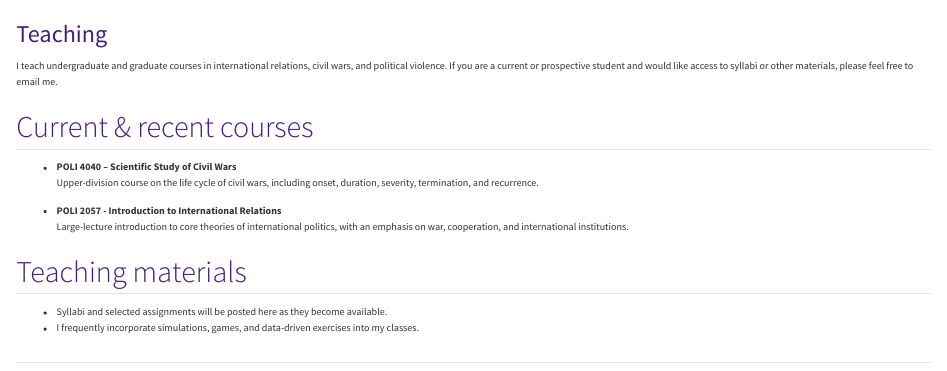
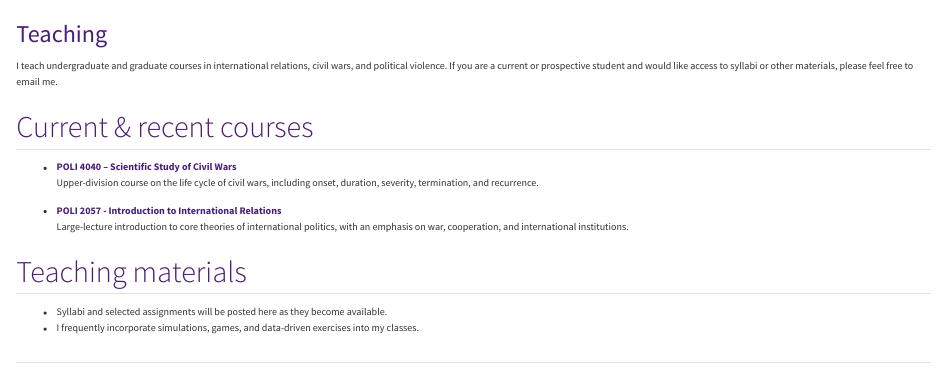
Before and after one commit to rvannostrand/lsuwebsite, a Quarto document (teaching.qmd): the page in a window 1100 px wide, from its top. Rendered offline with R 4.5, knitr and Pandoc in place of Quarto, with nearby package versions.

Commit message:
add syllabi to teaching

```diff
--- a/_quarto.yml
+++ b/_quarto.yml
@@ -4,6 +4,7 @@ project:
 
 website:
   title: "Rachel D. Van Nostrand"
+  favicon: files/favicon.png
   navbar:
     background: light
     left:
--- a/teaching.qmd
+++ b/teaching.qmd
@@ -6,10 +6,10 @@ I teach undergraduate and graduate courses in international relations, civil war
 
 ## Current & recent courses
 
--   **POLI 4040 – Scientific Study of Civil Wars**\
+-   [**POLI 4040 – Scientific Study of Civil Wars**](files/civil_war_syl_fa_25.pdf)\
     Upper-division course on the life cycle of civil wars, including onset, duration, severity, termination, and recurrence.
 
--   **POLI 2057 - Introduction to International Relations**\
+-   [**POLI 2057 - Introduction to International Relations**](POL2057-Syllabus-Fa2025_v1 copy.pdf)\
     Large-lecture introduction to core theories of international politics, with an emphasis on war, cooperation, and international institutions.
 
 ## Teaching materials
```
Also changed, not shown: index.qmd (+1 -1 lines), docs/search.json, files/POL2057-Syllabus-Fa2025_v1 copy.pdf (added), files/civil_war_syl_fa_25.pdf (added), files/favicon.png (added), 6 other files.
